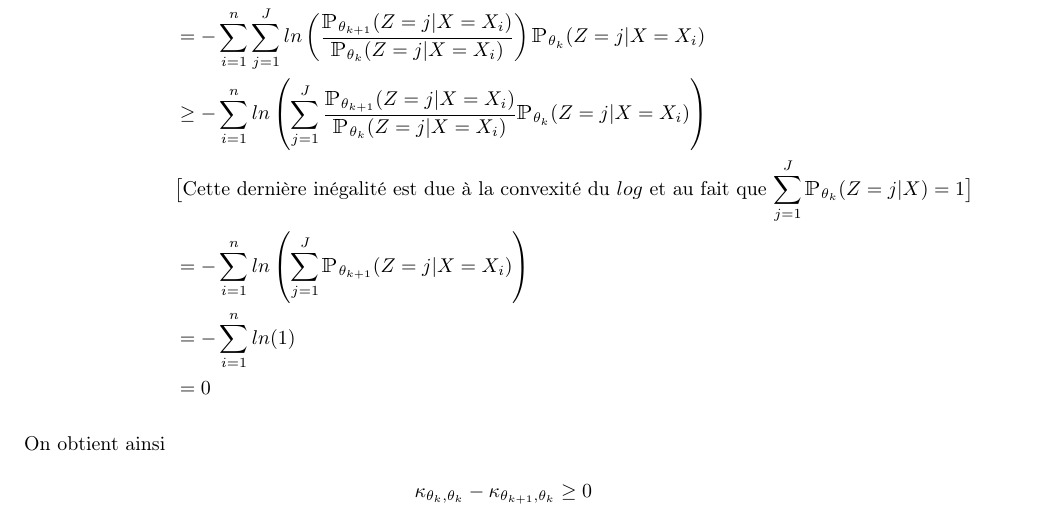
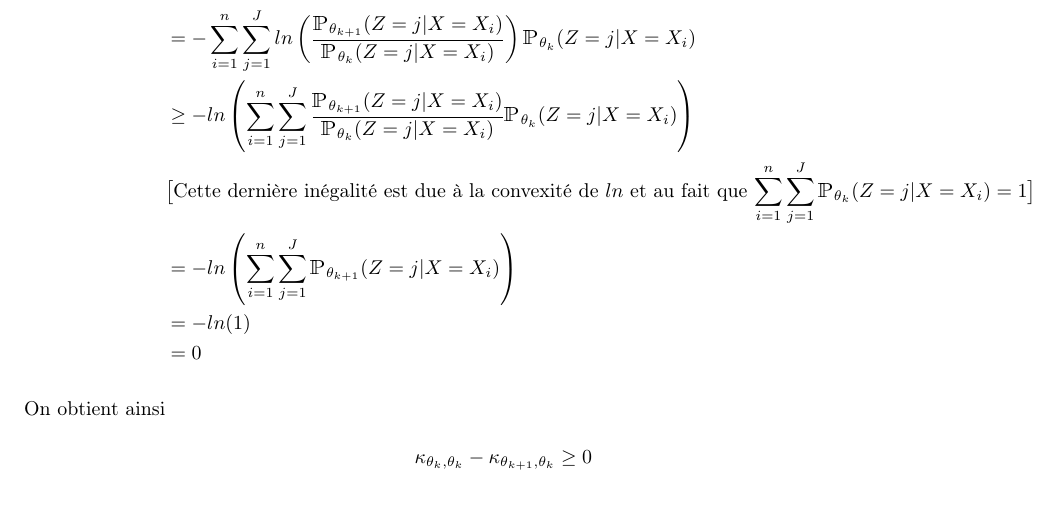
Before and after one commit to ThomasCrvl0/Projet_M1_SSD_mouettes, a LaTeX document (Latex/rapport.tex): part of page 14 of 22, cut so that both start at the same text. Compiled offline with pdfLaTeX.

Commit message:
Correction erreur  démo théorème 1

```diff
--- a/Latex/rapport.tex
+++ b/Latex/rapport.tex
@@ -624,10 +624,10 @@ En effet, nous avons
 &- \sum_{i=1}^n \sum_{j=1}^J ln(\prob_{\theta_{k+1}}(Z = j|X=X_i))\prob_{\theta_k}(Z = j|X = X_i) \\
 &= \sum_{i=1}^n \sum_{j=1}^J ln\left(\frac{\prob_{\theta_k}(Z = j|X=X_i)}{\prob_{\theta_{k+1}}(Z = j|X=X_i)}\right)\prob_{\theta_k}(Z = j|X = X_i)\\
 &= - \sum_{i=1}^n \sum_{j=1}^J ln\left(\frac{\prob_{\theta_{k+1}}(Z = j|X=X_i)}{\prob_{\theta_k}(Z = j|X=X_i)}\right)\prob_{\theta_k}(Z = j|X = X_i)\\
-&\geq - \sum_{i=1}^n ln\left(\sum_{j=1}^J \frac{\prob_{\theta_{k+1}}(Z = j|X=X_i)}{\prob_{\theta_k}(Z = j|X=X_i)}\prob_{\theta_k}(Z = j|X = X_i) \right)\\
-&\text{$\big[$Cette dernière inégalité est due à la convexité du $log$ et au fait que $\displaystyle\sum_{j=1}^J\prob_{\theta_k}(Z = j|X)=1\big]$}\\
-&= - \sum_{i=1}^n ln\left(\sum_{j=1}^J\prob_{\theta_{k+1}}(Z = j|X=X_i)\right)\\
-&=  - \sum_{i=1}^n ln(1)\\
+&\geq - ln\left( \sum_{i=1}^n\sum_{j=1}^J \frac{\prob_{\theta_{k+1}}(Z = j|X=X_i)}{\prob_{\theta_k}(Z = j|X=X_i)}\prob_{\theta_k}(Z = j|X = X_i) \right)\\
+&\text{$\big[$Cette dernière inégalité est due à la convexité de $ln$ et au fait que $\displaystyle\sum_{i=1}^n\sum_{j=1}^J\prob_{\theta_k}(Z = j|X=X_i)=1\big]$}\\
+&= - ln\left( \sum_{i=1}^n\sum_{j=1}^J\prob_{\theta_{k+1}}(Z = j|X=X_i)\right)\\
+&=  -l n(1)\\
 &= 0
 \end{align*}
 
```
Also changed, not shown: Latex/rapport.pdf, 1 other file.
